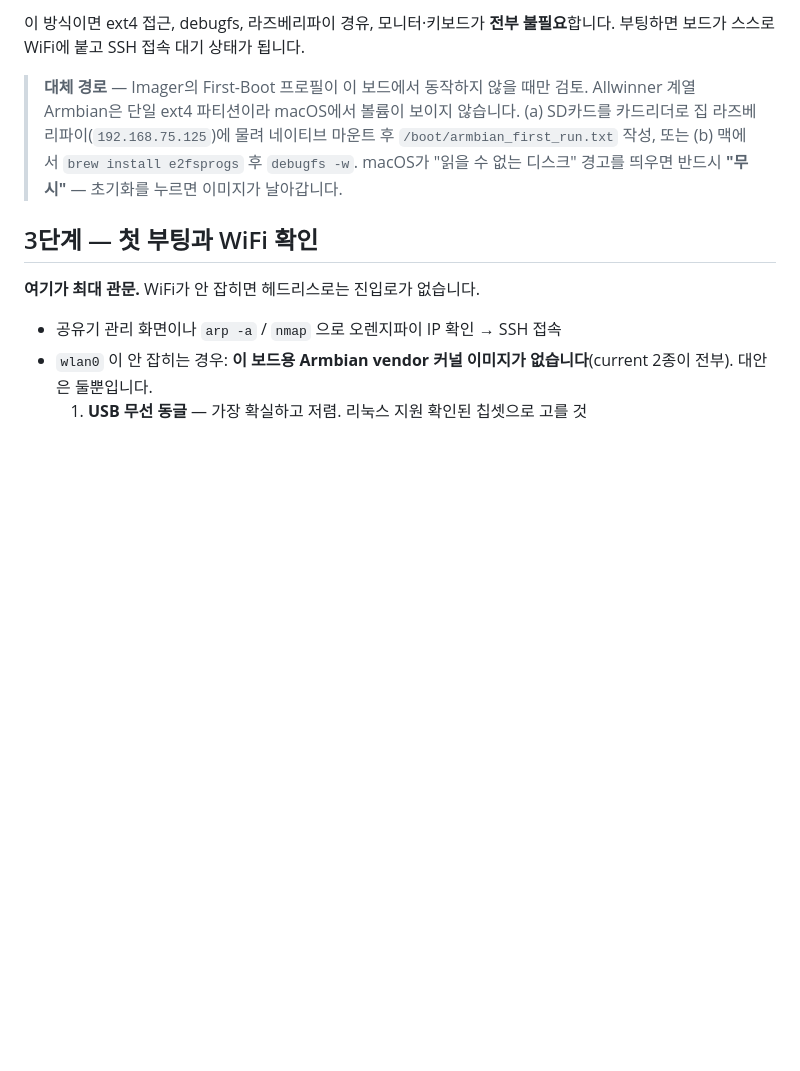
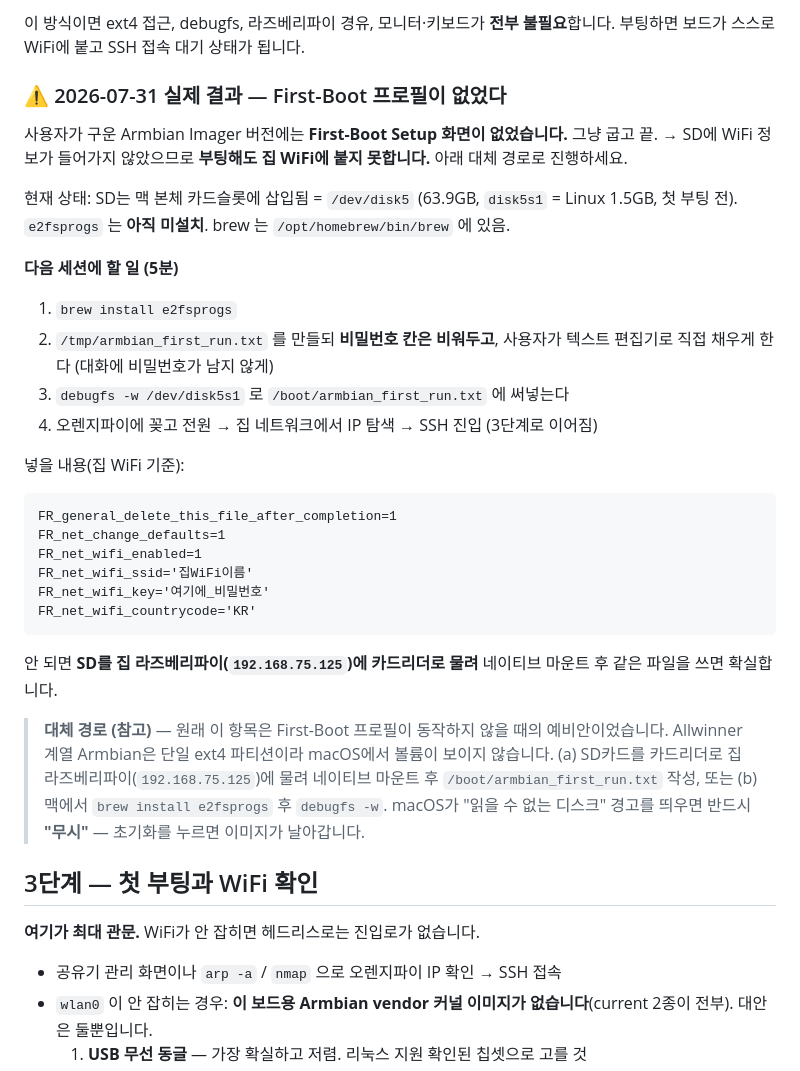
Before and after one commit to uglywolf-lee/rental-v2-online, a Markdown page: ORANGEPI_SETUP.md, the part around the change. GitHub-like rendering; blank space fills up the shorter version.

Commit message:
docs: First-Boot 프로필 없는 Imager였음 — SD(/dev/disk5)에 armbian_first_run.txt 써넣는 절차로 대체, 다음 세션 5분 작업으로 정리
Co-Authored-By: Claude Opus 5 <noreply@anthropic.com>

````diff
--- a/ORANGEPI_SETUP.md
+++ b/ORANGEPI_SETUP.md
@@ -127,7 +127,35 @@
 이 방식이면 ext4 접근, debugfs, 라즈베리파이 경유, 모니터·키보드가 **전부 불필요**합니다.
 부팅하면 보드가 스스로 WiFi에 붙고 SSH 접속 대기 상태가 됩니다.
 
-> **대체 경로** — Imager의 First-Boot 프로필이 이 보드에서 동작하지 않을 때만 검토.
+### ⚠️ 2026-07-31 실제 결과 — First-Boot 프로필이 없었다
+
+사용자가 구운 Armbian Imager 버전에는 **First-Boot Setup 화면이 없었습니다.** 그냥 굽고 끝.
+→ SD에 WiFi 정보가 들어가지 않았으므로 **부팅해도 집 WiFi에 붙지 못합니다.** 아래 대체 경로로 진행하세요.
+
+현재 상태: SD는 맥 본체 카드슬롯에 삽입됨 = `/dev/disk5` (63.9GB, `disk5s1` = Linux 1.5GB, 첫 부팅 전).
+`e2fsprogs` 는 **아직 미설치**. brew 는 `/opt/homebrew/bin/brew` 에 있음.
+
+**다음 세션에 할 일 (5분)**
+
+1. `brew install e2fsprogs`
+2. `/tmp/armbian_first_run.txt` 를 만들되 **비밀번호 칸은 비워두고**, 사용자가 텍스트 편집기로
+   직접 채우게 한다 (대화에 비밀번호가 남지 않게)
+3. `debugfs -w /dev/disk5s1` 로 `/boot/armbian_first_run.txt` 에 써넣는다
+4. 오렌지파이에 꽂고 전원 → 집 네트워크에서 IP 탐색 → SSH 진입 (3단계로 이어짐)
+
+넣을 내용(집 WiFi 기준):
+```
+FR_general_delete_this_file_after_completion=1
+FR_net_change_defaults=1
+FR_net_wifi_enabled=1
+FR_net_wifi_ssid='집WiFi이름'
+FR_net_wifi_key='여기에_비밀번호'
+FR_net_wifi_countrycode='KR'
+```
+
+안 되면 **SD를 집 라즈베리파이(`192.168.75.125`)에 카드리더로 물려** 네이티브 마운트 후 같은 파일을 쓰면 확실합니다.
+
+> **대체 경로 (참고)** — 원래 이 항목은 First-Boot 프로필이 동작하지 않을 때의 예비안이었습니다.
 > Allwinner 계열 Armbian은 단일 ext4 파티션이라 macOS에서 볼륨이 보이지 않습니다.
 > (a) SD카드를 카드리더로 집 라즈베리파이(`192.168.75.125`)에 물려 네이티브 마운트 후
 > `/boot/armbian_first_run.txt` 작성, 또는 (b) 맥에서 `brew install e2fsprogs` 후 `debugfs -w`.
````
